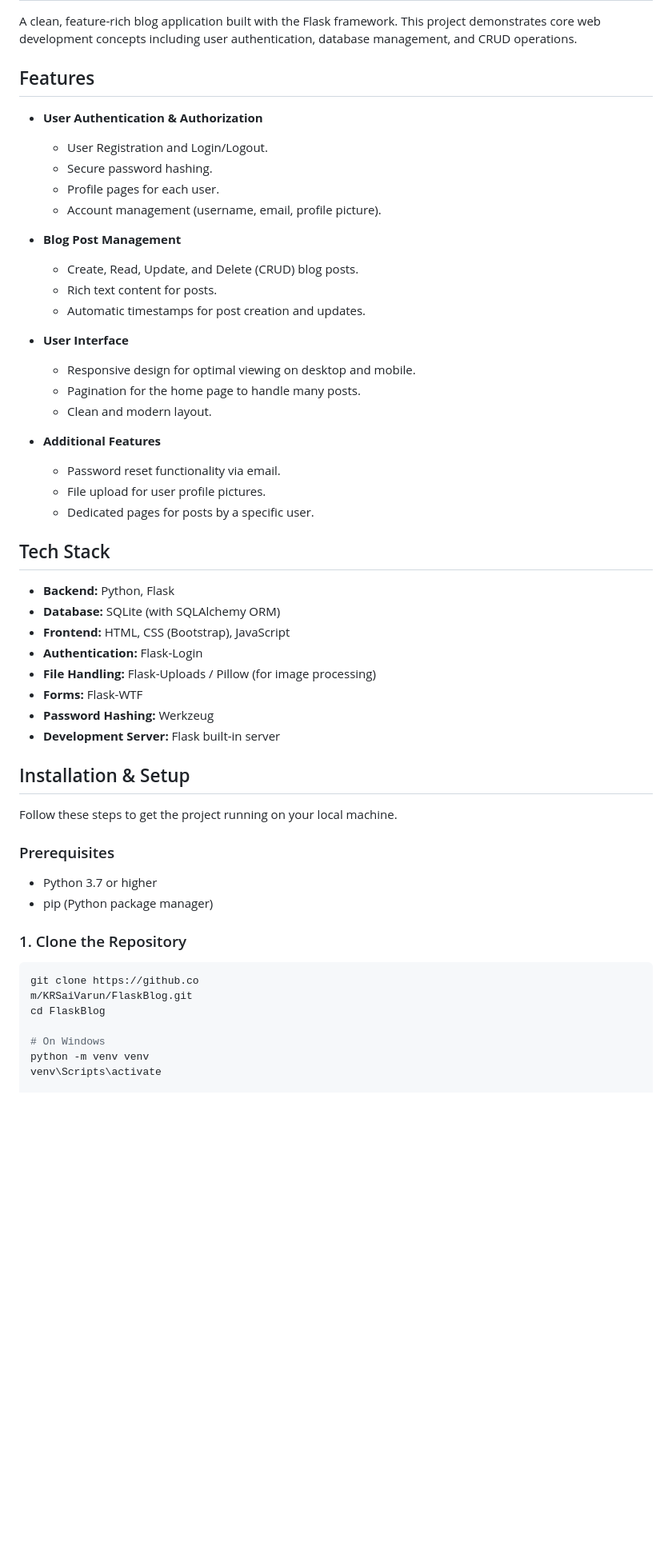
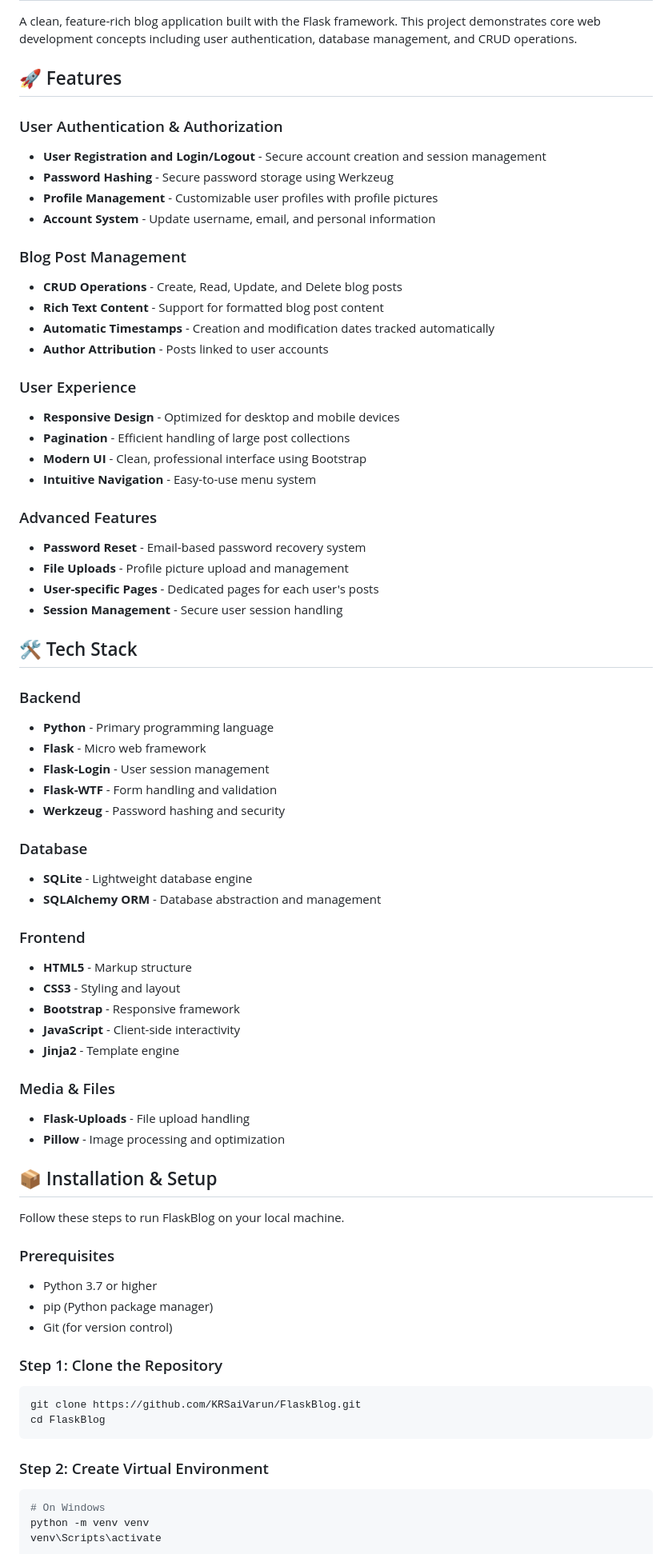
Before and after one commit to KRSaiVarun/FlaskBlog, a Markdown page: README.md, the part around the change printed below. Shown: that part at 80% size. Rendered like a GitHub page; blank space fills up the shorter version.

Commit message:
Revise README.md for better clarity and formatting
Updated README.md to enhance formatting and clarity, added emojis to sections, and improved feature descriptions.

````diff
--- a/README.md
+++ b/README.md
@@ -2,56 +2,73 @@
 
 A clean, feature-rich blog application built with the Flask framework. This project demonstrates core web development concepts including user authentication, database management, and CRUD operations.
 
-## Features
+## 🚀 Features
 
-- **User Authentication & Authorization**
-  - User Registration and Login/Logout.
-  - Secure password hashing.
-  - Profile pages for each user.
-  - Account management (username, email, profile picture).
+### User Authentication & Authorization
+- **User Registration and Login/Logout** - Secure account creation and session management
+- **Password Hashing** - Secure password storage using Werkzeug
+- **Profile Management** - Customizable user profiles with profile pictures
+- **Account System** - Update username, email, and personal information
 
-- **Blog Post Management**
-  - Create, Read, Update, and Delete (CRUD) blog posts.
-  - Rich text content for posts.
-  - Automatic timestamps for post creation and updates.
+### Blog Post Management
+- **CRUD Operations** - Create, Read, Update, and Delete blog posts
+- **Rich Text Content** - Support for formatted blog post content
+- **Automatic Timestamps** - Creation and modification dates tracked automatically
+- **Author Attribution** - Posts linked to user accounts
 
-- **User Interface**
-  - Responsive design for optimal viewing on desktop and mobile.
-  - Pagination for the home page to handle many posts.
-  - Clean and modern layout.
+### User Experience
+- **Responsive Design** - Optimized for desktop and mobile devices
+- **Pagination** - Efficient handling of large post collections
+- **Modern UI** - Clean, professional interface using Bootstrap
+- **Intuitive Navigation** - Easy-to-use menu system
 
-- **Additional Features**
-  - Password reset functionality via email.
-  - File upload for user profile pictures.
-  - Dedicated pages for posts by a specific user.
+### Advanced Features
+- **Password Reset** - Email-based password recovery system
+- **File Uploads** - Profile picture upload and management
+- **User-specific Pages** - Dedicated pages for each user's posts
+- **Session Management** - Secure user session handling
 
-## Tech Stack
+## 🛠 Tech Stack
 
-* **Backend:** Python, Flask
-* **Database:** SQLite (with SQLAlchemy ORM)
-* **Frontend:** HTML, CSS (Bootstrap), JavaScript
-* **Authentication:** Flask-Login
-* **File Handling:** Flask-Uploads / Pillow (for image processing)
-* **Forms:** Flask-WTF
-* **Password Hashing:** Werkzeug
-* **Development Server:** Flask built-in server
+### Backend
+- **Python** - Primary programming language
+- **Flask** - Micro web framework
+- **Flask-Login** - User session management
+- **Flask-WTF** - Form handling and validation
+- **Werkzeug** - Password hashing and security
 
-## Installation & Setup
+### Database
+- **SQLite** - Lightweight database engine
+- **SQLAlchemy ORM** - Database abstraction and management
 
-Follow these steps to get the project running on your local machine.
+### Frontend
+- **HTML5** - Markup structure
+- **CSS3** - Styling and layout
+- **Bootstrap** - Responsive framework
+- **JavaScript** - Client-side interactivity
+- **Jinja2** - Template engine
+
+### Media & Files
+- **Flask-Uploads** - File upload handling
+- **Pillow** - Image processing and optimization
+
+## 📦 Installation & Setup
+
+Follow these steps to run FlaskBlog on your local machine.
 
 ### Prerequisites
+- Python 3.7 or higher
+- pip (Python package manager)
+- Git (for version control)
 
-* Python 3.7 or higher
-* pip (Python package manager)
+### Step 1: Clone the Repository
+```bash
+git clone https://github.com/KRSaiVarun/FlaskBlog.git
+cd FlaskBlog
+```
 
-### 1. Clone the Repository
-
+### Step 2: Create Virtual Environment
 ```bash
-git clone https://github.co
-m/KRSaiVarun/FlaskBlog.git
-cd FlaskBlog
-
 # On Windows
 python -m venv venv
 venv\Scripts\activate
````
Also changed, not shown: other parts of README.md (+267 -107 lines).
